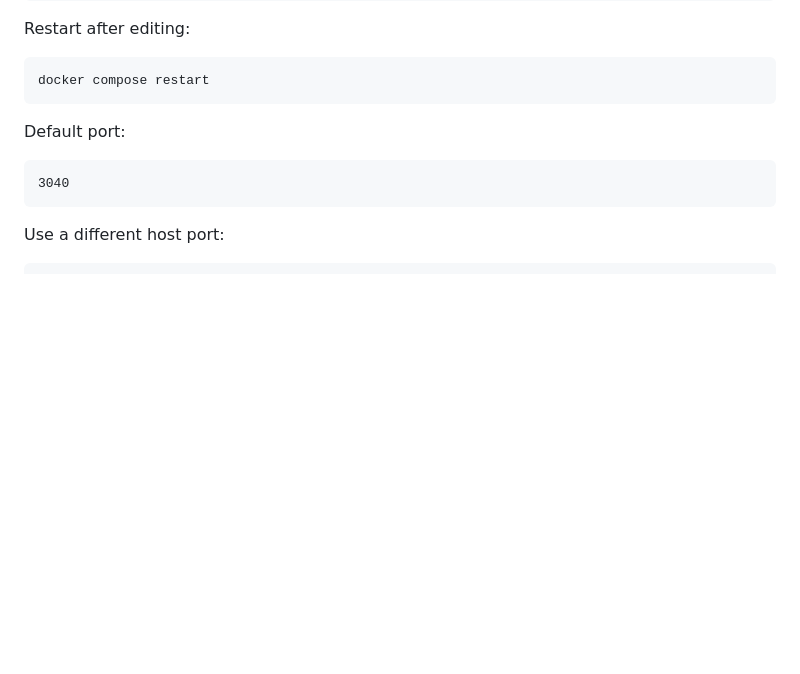
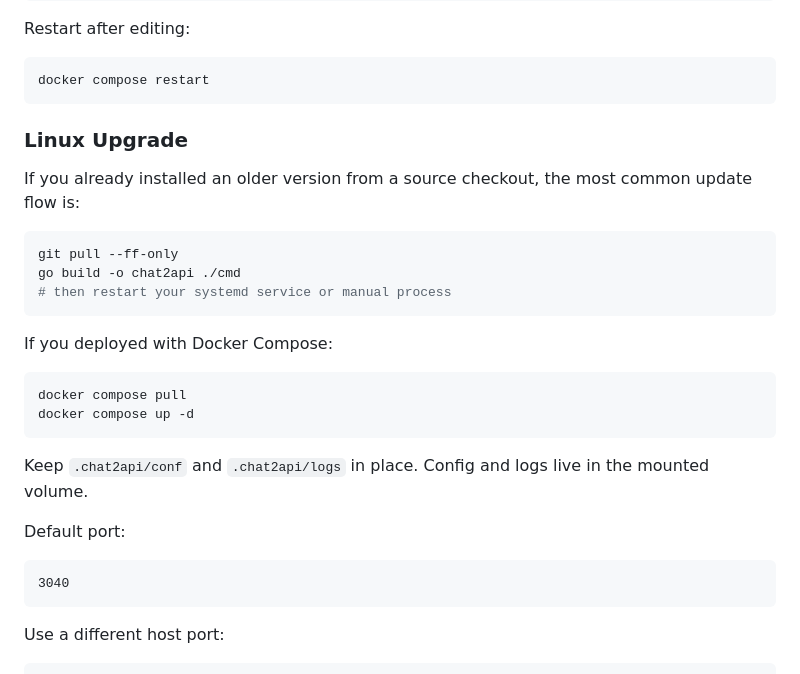
Before and after one commit to Cyrene963/chat2api-manager, a Markdown page: README.en.md, the part around the change. GitHub-like rendering; blank space fills up the shorter version.

Commit message:
docs: add linux upgrade steps

````diff
--- a/README.en.md
+++ b/README.en.md
@@ -68,6 +68,25 @@ Restart after editing:
 ```bash
 docker compose restart
 ```
+
+### Linux Upgrade
+
+If you already installed an older version from a source checkout, the most common update flow is:
+
+```bash
+git pull --ff-only
+go build -o chat2api ./cmd
+# then restart your systemd service or manual process
+```
+
+If you deployed with Docker Compose:
+
+```bash
+docker compose pull
+docker compose up -d
+```
+
+Keep `.chat2api/conf` and `.chat2api/logs` in place. Config and logs live in the mounted volume.
 
 Default port:
 
````
Also changed, not shown: README.md (+19 -0 lines).
